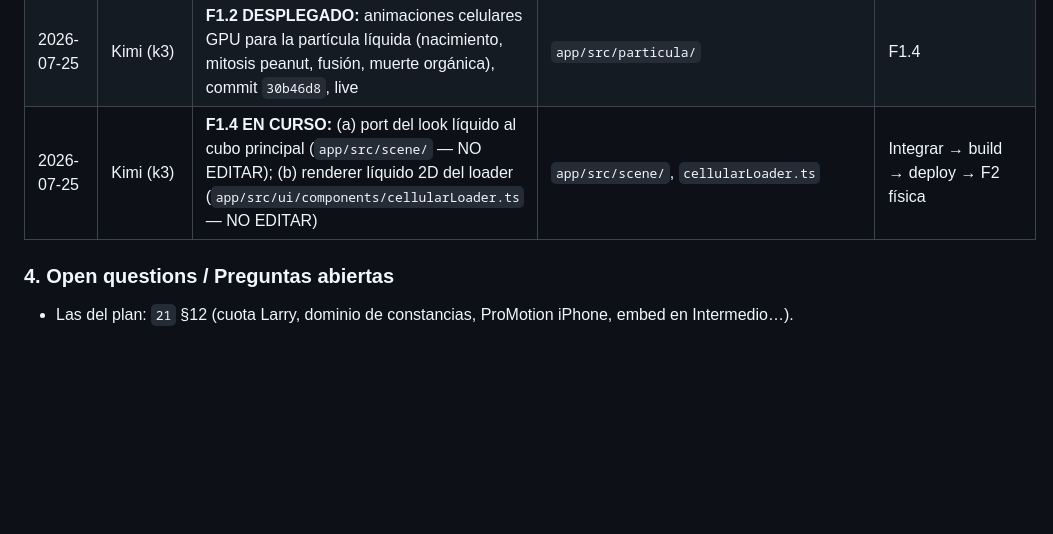
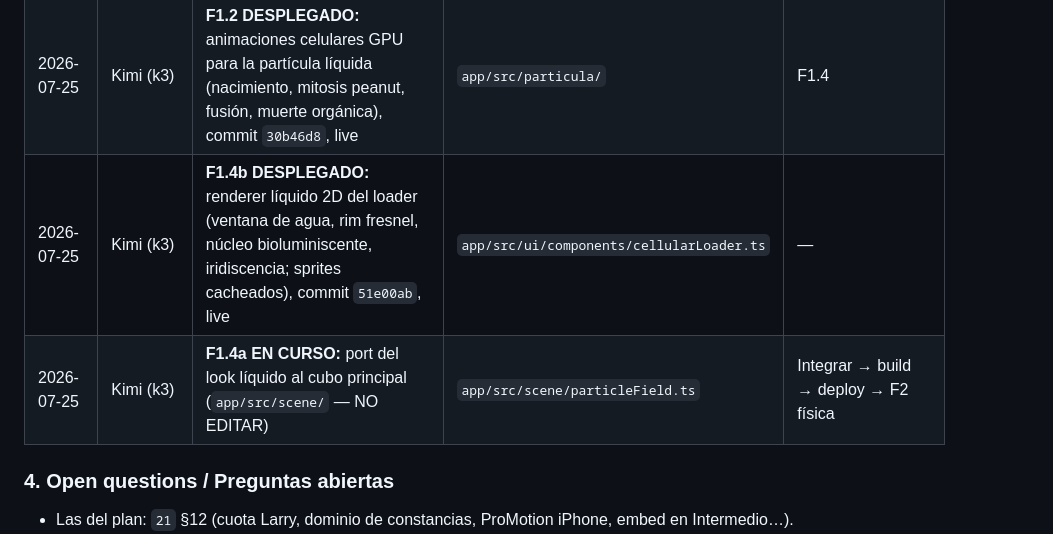
Before and after one commit to kilowatto/vectron, a Markdown page: DOCs/24-coordination-hub.md, the part around the change. Rendered like a GitHub page; blank space fills up the shorter version.

Commit message:
docs: hub — F1.4b deployed (51e00ab), F1.4a still active in scene/

```diff
--- a/DOCs/24-coordination-hub.md
+++ b/DOCs/24-coordination-hub.md
@@ -48,7 +48,8 @@
 | 2026-07-25 | Kimi (k3) | **F1.3 DESPLEGADO:** loader celular Fibonacci reemplaza al boot splash (mitosis visible, progreso real, error bilingüe con reintento, reduced-motion), commit `40369d0`, live y verificado en prod | `app/src/ui/components/cellularLoader.*`, `app/src/main.ts`, `app/src/i18n.ts` | F1.4 portar look líquido (interfaz `CellularRenderer` ya lista) |
 | 2026-07-25 | Kimi (k3) | **QualityGovernor (F2) commiteado:** módulo autónomo de 5 tiers con histéresis, commit `fd5e0fc` — sin deploy (aún no cableado) | `app/src/scene/qualityGovernor.ts` | Cableado al engine en integración F2 |
 | 2026-07-25 | Kimi (k3) | **F1.2 DESPLEGADO:** animaciones celulares GPU para la partícula líquida (nacimiento, mitosis peanut, fusión, muerte orgánica), commit `30b46d8`, live | `app/src/particula/` | F1.4 |
-| 2026-07-25 | Kimi (k3) | **F1.4 EN CURSO:** (a) port del look líquido al cubo principal (`app/src/scene/` — NO EDITAR); (b) renderer líquido 2D del loader (`app/src/ui/components/cellularLoader.ts` — NO EDITAR) | `app/src/scene/`, `cellularLoader.ts` | Integrar → build → deploy → F2 física |
+| 2026-07-25 | Kimi (k3) | **F1.4b DESPLEGADO:** renderer líquido 2D del loader (ventana de agua, rim fresnel, núcleo bioluminiscente, iridiscencia; sprites cacheados), commit `51e00ab`, live | `app/src/ui/components/cellularLoader.ts` | — |
+| 2026-07-25 | Kimi (k3) | **F1.4a EN CURSO:** port del look líquido al cubo principal (`app/src/scene/` — NO EDITAR) | `app/src/scene/particleField.ts` | Integrar → build → deploy → F2 física |
 
 ### 4. Open questions / Preguntas abiertas
 
```
